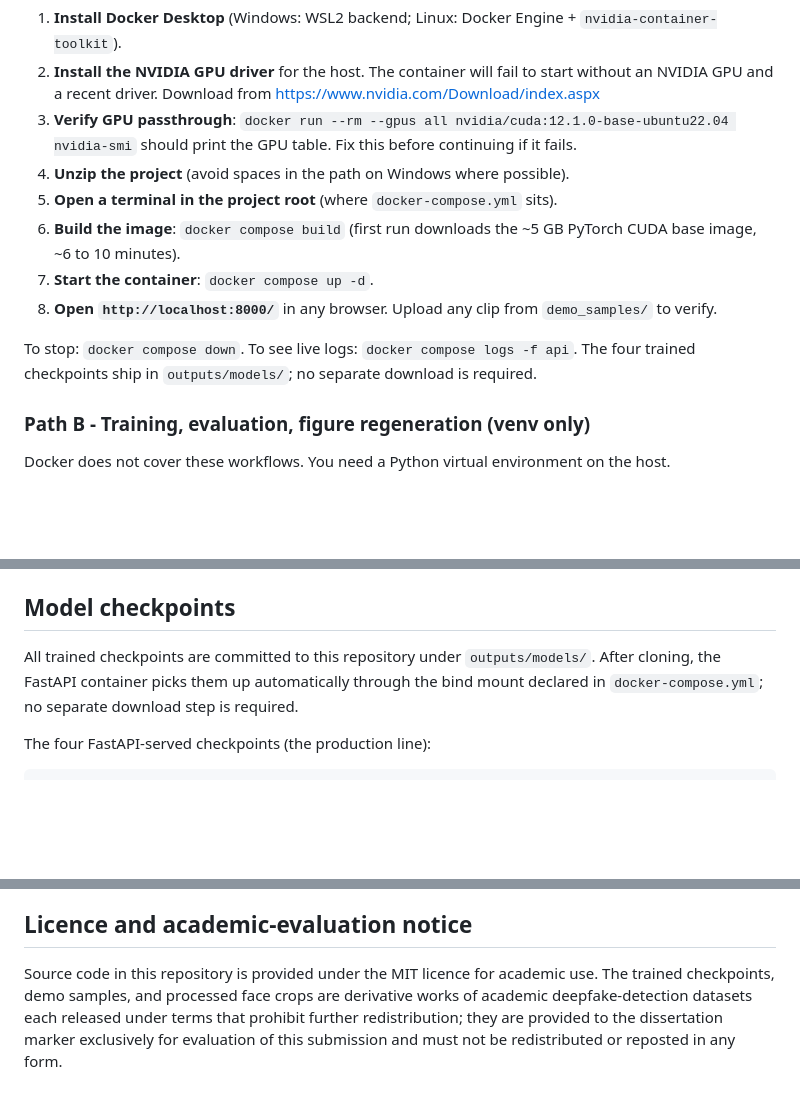
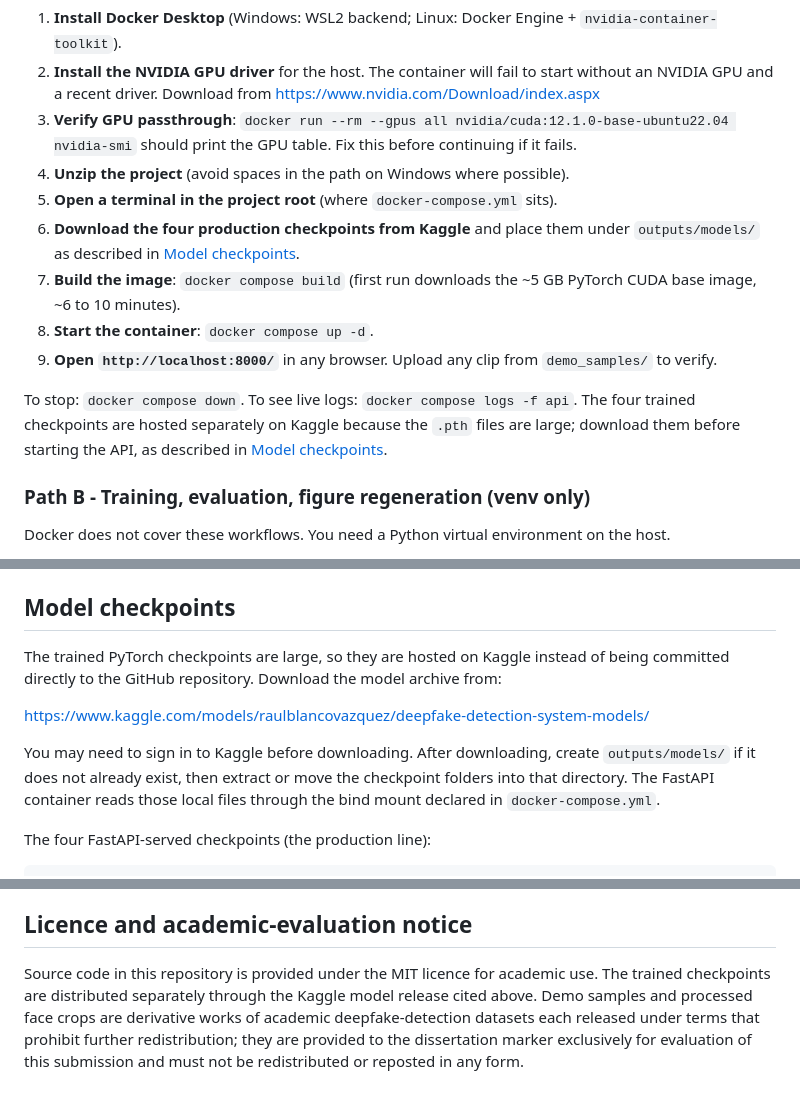
Before and after one commit to raau1/Deepfake-and-Face-Spoofing-Detection-System, a Markdown page: README.md, 3 parts joined by grey strips. Rendered like a GitHub page; blank space fills up the shorter version.

Commit message:
Clarify trained checkpoints source and download steps
Updated README to clarify the source of trained checkpoints and added instructions for downloading from Kaggle.

```diff
--- a/README.md
+++ b/README.md
@@ -65,11 +65,12 @@ Two independent paths. **Path A** runs the live FastAPI demo via Docker. **Path
 3. **Verify GPU passthrough**: `docker run --rm --gpus all nvidia/cuda:12.1.0-base-ubuntu22.04 nvidia-smi` should print the GPU table. Fix this before continuing if it fails.
 4. **Unzip the project** (avoid spaces in the path on Windows where possible).
 5. **Open a terminal in the project root** (where `docker-compose.yml` sits).
-6. **Build the image**: `docker compose build` (first run downloads the ~5 GB PyTorch CUDA base image, ~6 to 10 minutes).
-7. **Start the container**: `docker compose up -d`.
-8. **Open `http://localhost:8000/`** in any browser. Upload any clip from `demo_samples/` to verify.
+6. **Download the four production checkpoints from Kaggle** and place them under `outputs/models/` as described in [Model checkpoints](#model-checkpoints).
+7. **Build the image**: `docker compose build` (first run downloads the ~5 GB PyTorch CUDA base image, ~6 to 10 minutes).
+8. **Start the container**: `docker compose up -d`.
+9. **Open `http://localhost:8000/`** in any browser. Upload any clip from `demo_samples/` to verify.
 
-To stop: `docker compose down`. To see live logs: `docker compose logs -f api`. The four trained checkpoints ship in `outputs/models/`; no separate download is required.
+To stop: `docker compose down`. To see live logs: `docker compose logs -f api`. The four trained checkpoints are hosted separately on Kaggle because the `.pth` files are large; download them before starting the API, as described in [Model checkpoints](#model-checkpoints).
 
 ### Path B - Training, evaluation, figure regeneration (venv only)
 
@@ -111,10 +112,16 @@ Every subsequent terminal session must **re-activate the venv** (step 6 only) be
 
 ## Model checkpoints
 
-All trained checkpoints are committed to this repository under
-`outputs/models/`. After cloning, the FastAPI container picks them up
-automatically through the bind mount declared in `docker-compose.yml`; no
-separate download step is required.
+The trained PyTorch checkpoints are large, so they are hosted on Kaggle
+instead of being committed directly to the GitHub repository. Download the
+model archive from:
+
+https://www.kaggle.com/models/raulblancovazquez/deepfake-detection-system-models/
+
+You may need to sign in to Kaggle before downloading. After downloading,
+create `outputs/models/` if it does not already exist, then extract or move
+the checkpoint folders into that directory. The FastAPI container reads
+those local files through the bind mount declared in `docker-compose.yml`.
 
 The four FastAPI-served checkpoints (the production line):
 
@@ -220,8 +242,9 @@ If you reference this project, please cite the dissertation:
 ## Licence and academic-evaluation notice
 
 Source code in this repository is provided under the MIT licence for
-academic use. The trained checkpoints, demo samples, and processed face
-crops are derivative works of academic deepfake-detection datasets each
-released under terms that prohibit further redistribution; they are
-provided to the dissertation marker exclusively for evaluation of this
-submission and must not be redistributed or reposted in any form.
+academic use. The trained checkpoints are distributed separately through
+the Kaggle model release cited above. Demo samples and processed face crops
+are derivative works of academic deepfake-detection datasets each released
+under terms that prohibit further redistribution; they are provided to the
+dissertation marker exclusively for evaluation of this submission and must
+not be redistributed or reposted in any form.
```
Also changed, not shown: other parts of README.md (+16 -1 lines).
